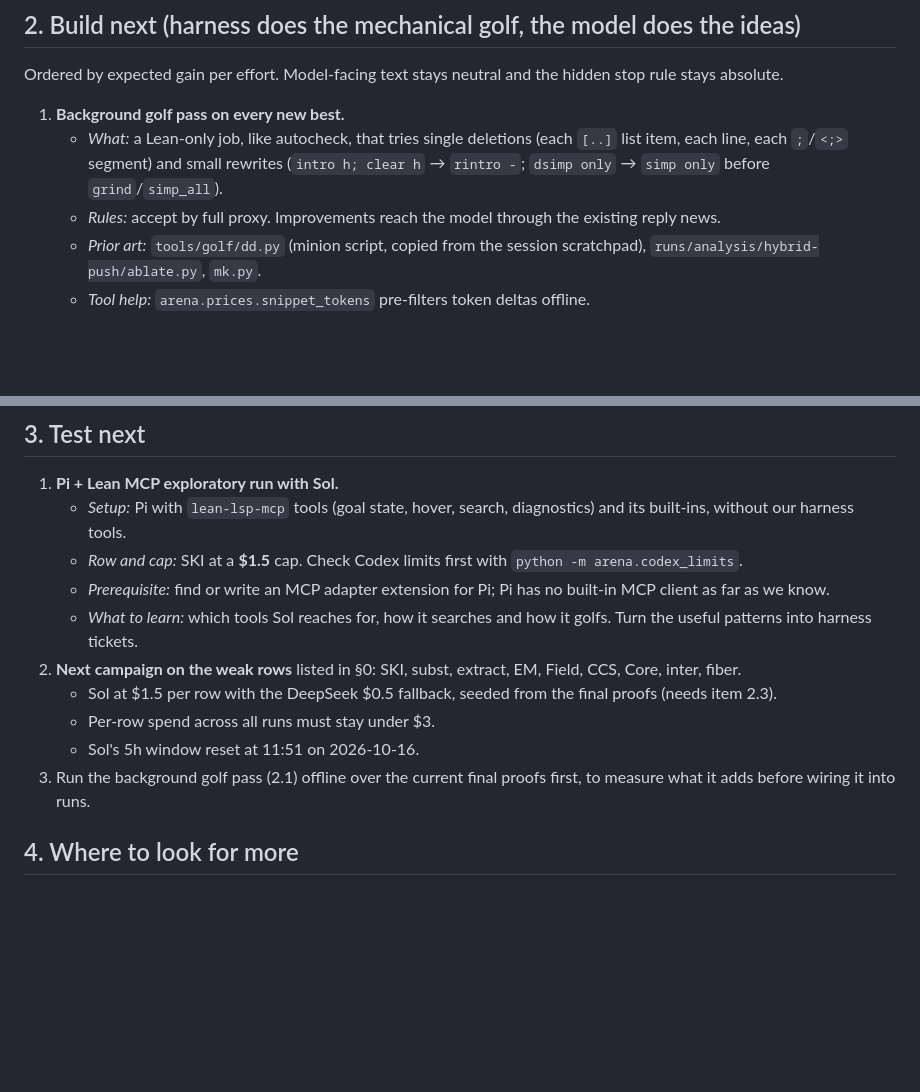
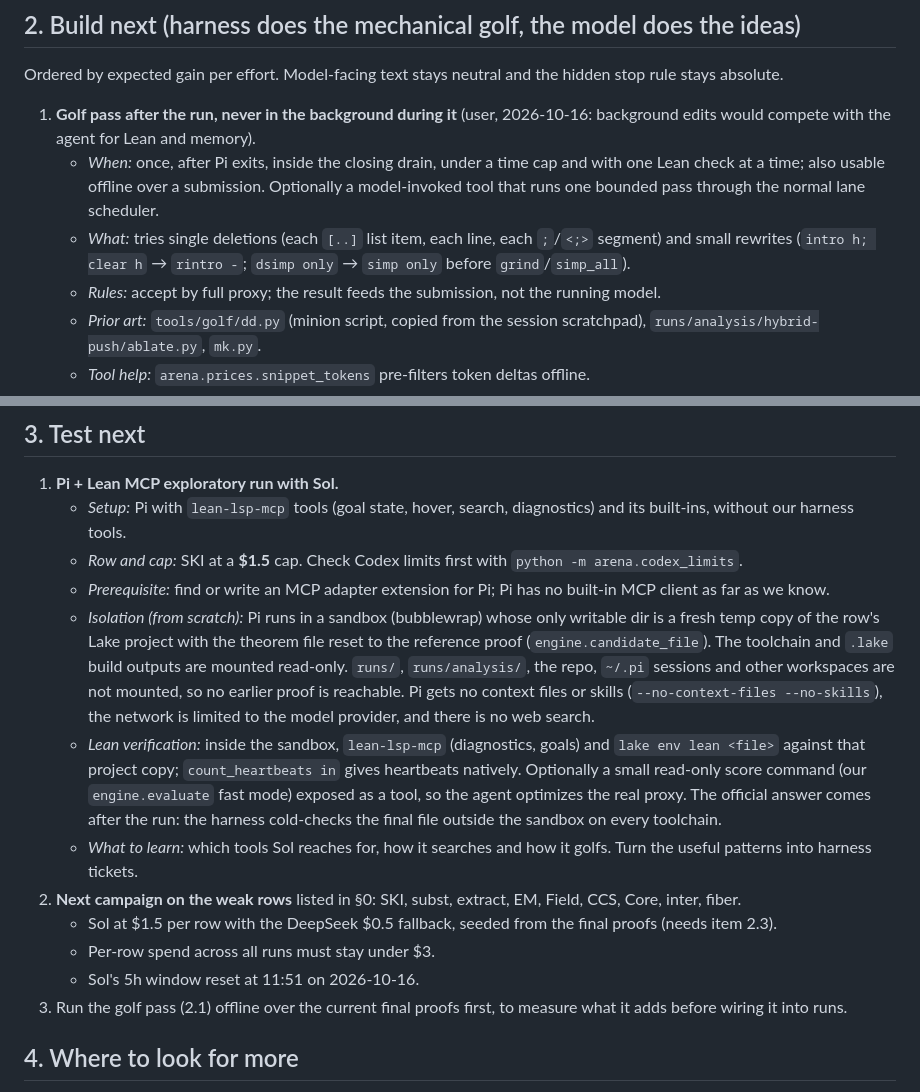
Before and after one commit to HrushikeshPawar/lean-refactor-pi, a Markdown page: docs/PLAN-harness-v8.md, 2 parts joined by grey strips. Drawn GitHub-style; blank space fills up the shorter version.

Commit message:
docs(plan): golf pass runs after the run, not in the background; isolation and Lean checks for the Pi+MCP run
Co-Authored-By: Claude Opus 5.5 <noreply@anthropic.com>

```diff
--- a/docs/PLAN-harness-v8.md
+++ b/docs/PLAN-harness-v8.md
@@ -46,9 +46,10 @@ Rows above 90 (fold 94.0, Fsub 91.1, variational 90.6, Putnams 95.7–99.1) are
 
 Ordered by expected gain per effort. Model-facing text stays neutral and the hidden stop rule stays absolute.
 
-1. **Background golf pass on every new best.**
-   - *What:* a Lean-only job, like autocheck, that tries single deletions (each `[..]` list item, each line, each `;`/`<;>` segment) and small rewrites (`intro h; clear h` → `rintro -`; `dsimp only` → `simp only` before `grind`/`simp_all`).
-   - *Rules:* accept by full proxy. Improvements reach the model through the existing reply news.
+1. **Golf pass after the run, never in the background during it** (user, 2026-10-16: background edits would compete with the agent for Lean and memory).
+   - *When:* once, after Pi exits, inside the closing drain, under a time cap and with one Lean check at a time; also usable offline over a submission. Optionally a model-invoked tool that runs one bounded pass through the normal lane scheduler.
+   - *What:* tries single deletions (each `[..]` list item, each line, each `;`/`<;>` segment) and small rewrites (`intro h; clear h` → `rintro -`; `dsimp only` → `simp only` before `grind`/`simp_all`).
+   - *Rules:* accept by full proxy; the result feeds the submission, not the running model.
    - *Prior art:* `tools/golf/dd.py` (minion script, copied from the session scratchpad), `runs/analysis/hybrid-push/ablate.py`, `mk.py`.
    - *Tool help:* `arena.prices.snippet_tokens` pre-filters token deltas offline.
 2. **Per-lemma heartbeat costs.**
@@ -69,12 +70,14 @@ Ordered by expected gain per effort. Model-facing text stays neutral and the hid
    - *Setup:* Pi with `lean-lsp-mcp` tools (goal state, hover, search, diagnostics) and its built-ins, without our harness tools.
    - *Row and cap:* SKI at a **$1.5** cap. Check Codex limits first with `python -m arena.codex_limits`.
    - *Prerequisite:* find or write an MCP adapter extension for Pi; Pi has no built-in MCP client as far as we know.
+   - *Isolation (from scratch):* Pi runs in a sandbox (bubblewrap) whose only writable dir is a fresh temp copy of the row's Lake project with the theorem file reset to the reference proof (`engine.candidate_file`). The toolchain and `.lake` build outputs are mounted read-only. `runs/`, `runs/analysis/`, the repo, `~/.pi` sessions and other workspaces are not mounted, so no earlier proof is reachable. Pi gets no context files or skills (`--no-context-files --no-skills`), the network is limited to the model provider, and there is no web search.
+   - *Lean verification:* inside the sandbox, `lean-lsp-mcp` (diagnostics, goals) and `lake env lean <file>` against that project copy; `count_heartbeats in` gives heartbeats natively. Optionally a small read-only score command (our `engine.evaluate` fast mode) exposed as a tool, so the agent optimizes the real proxy. The official answer comes after the run: the harness cold-checks the final file outside the sandbox on every toolchain.
    - *What to learn:* which tools Sol reaches for, how it searches and how it golfs. Turn the useful patterns into harness tickets.
 2. **Next campaign on the weak rows** listed in §0: SKI, subst, extract, EM, Field, CCS, Core, inter, fiber.
    - Sol at $1.5 per row with the DeepSeek $0.5 fallback, seeded from the final proofs (needs item 2.3).
    - Per-row spend across all runs must stay under $3.
    - Sol's 5h window reset at 11:51 on 2026-10-16.
-3. Run the background golf pass (2.1) offline over the current final proofs first, to measure what it adds before wiring it into runs.
+3. Run the golf pass (2.1) offline over the current final proofs first, to measure what it adds before wiring it into runs.
 
 ## 4. Where to look for more
 
```
